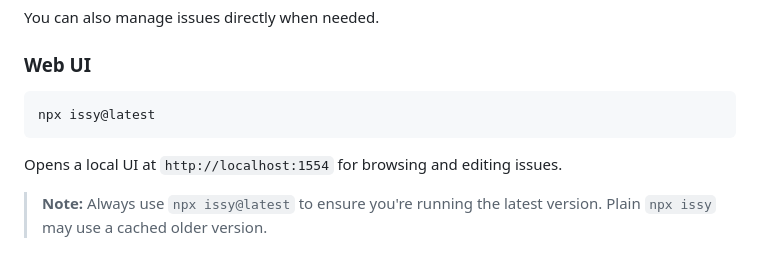
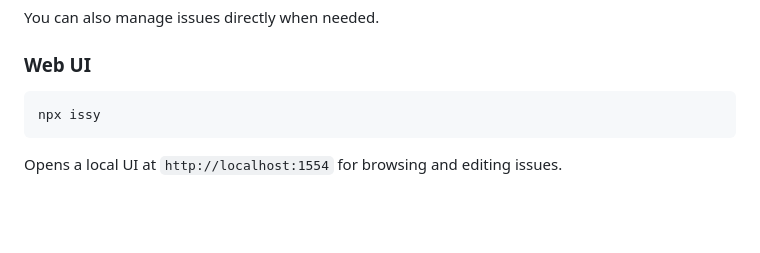
Before and after one commit to miketromba/issy, a Markdown page: README.md, the part around the change. Rendered like a GitHub page; blank space fills up the shorter version.

Commit message:
Remove @latest instruction from README

````diff
--- a/README.md
+++ b/README.md
@@ -51,12 +51,10 @@ You can also manage issues directly when needed.
 ### Web UI
 
 ```bash
-npx issy@latest
+npx issy
 ```
 
 Opens a local UI at `http://localhost:1554` for browsing and editing issues.
-
-> **Note:** Always use `npx issy@latest` to ensure you're running the latest version. Plain `npx issy` may use a cached older version.
 
 <p align="center">
   <img src="assets/web-ui-screenshot.png" alt="issy web UI" width="800" />
````
